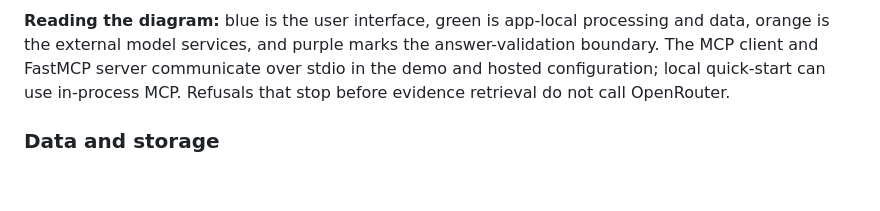
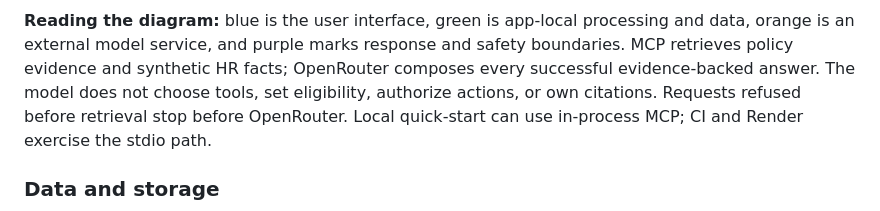
Before and after one commit to MSAIE2027/Project-HR-Agent, a Markdown page: README.md, the part around one of its changes. Rendered like a GitHub page; blank space fills up the shorter version.

Commit message:
docs: simplify README architecture visual

````diff
--- a/README.md
+++ b/README.md
@@ -71,6 +61,6 @@ flowchart TB
 ```
 
-**Reading the diagram:** blue is the user interface, green is app-local processing and data, orange is the external model services, and purple marks the answer-validation boundary. The MCP client and FastMCP server communicate over stdio in the demo and hosted configuration; local quick-start can use in-process MCP. Refusals that stop before evidence retrieval do not call OpenRouter.
+**Reading the diagram:** blue is the user interface, green is app-local processing and data, orange is an external model service, and purple marks response and safety boundaries. MCP retrieves policy evidence and synthetic HR facts; OpenRouter composes every successful evidence-backed answer. The model does not choose tools, set eligibility, authorize actions, or own citations. Requests refused before retrieval stop before OpenRouter. Local quick-start can use in-process MCP; CI and Render exercise the stdio path.
 
 ### Data and storage
 
````
Also changed, not shown: other parts of README.md (+45 -55 lines).
